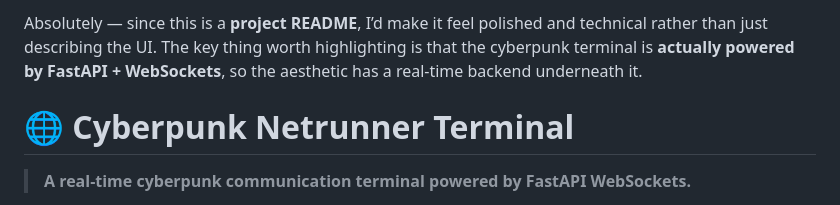
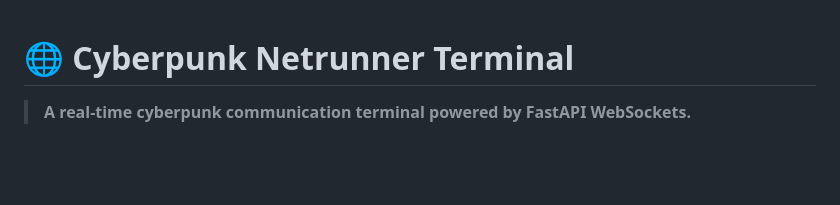
Before and after one commit to Asadullah2412/cyberlink, a Markdown page: readme.md, the part around the change. Drawn GitHub-style; blank space fills up the shorter version.

Commit message:
readme slop removed

```diff
--- a/readme.md
+++ b/readme.md
@@ -1,5 +1,3 @@
-Absolutely — since this is a **project README**, I’d make it feel polished and technical rather than just describing the UI. The key thing worth highlighting is that the cyberpunk terminal is **actually powered by FastAPI + WebSockets**, so the aesthetic has a real-time backend underneath it.
-
 # 🌐 Cyberpunk Netrunner Terminal
 
 > **A real-time cyberpunk communication terminal powered by FastAPI WebSockets.**
```
